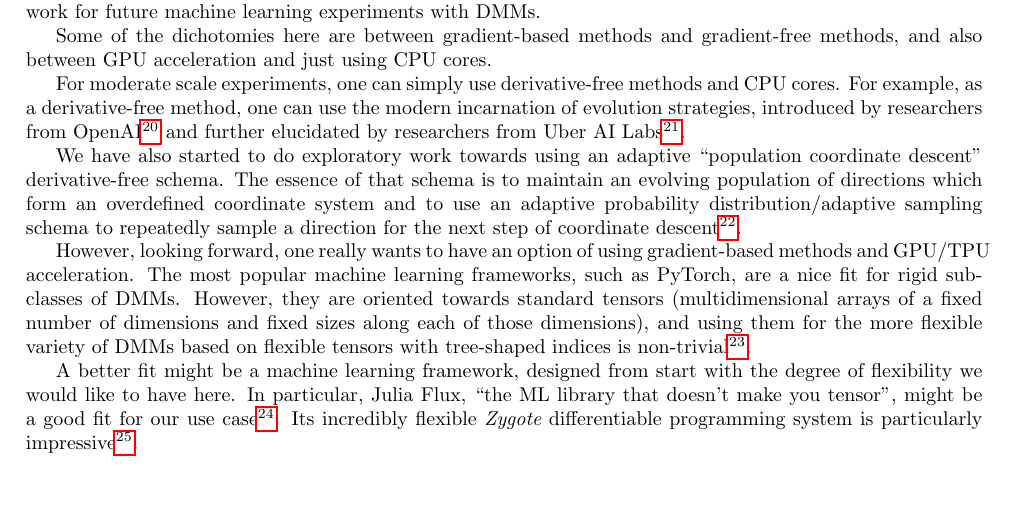
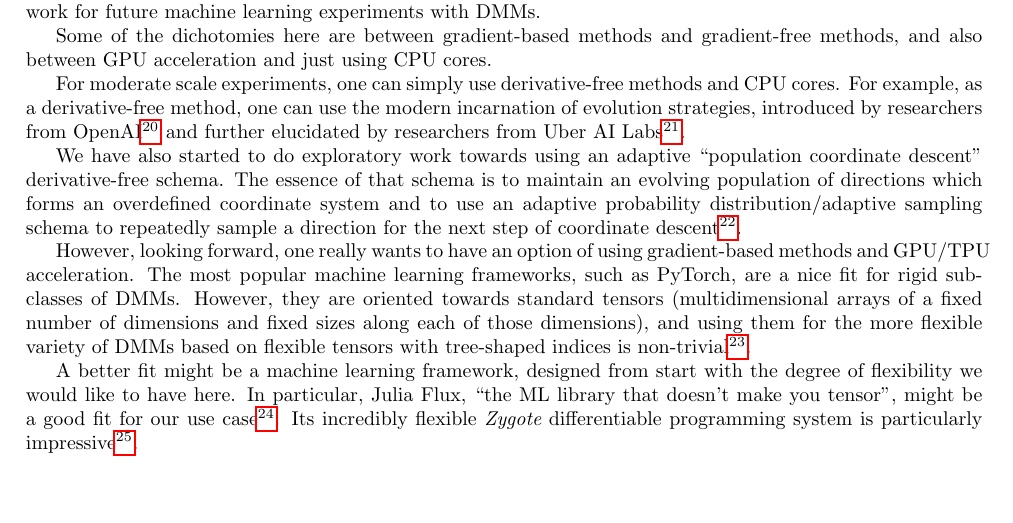
Before and after one commit to anhinga/2020-notes, a LaTeX paper (research-notes/synergy-dmm-ai-ga.tex): part of page 7 of 7, cut so that both start at the same text. Compiled offline with pdfLaTeX.

Commit message:
light edits of the new preprint on synergy between AI-GAs and DMMs

```diff
--- a/research-notes/synergy-dmm-ai-ga.tex
+++ b/research-notes/synergy-dmm-ai-ga.tex
@@ -462,7 +462,7 @@ further elucidated by researchers from Uber AI Labs\footnote{Xingwen Zhang, Jeff
 We have also started to do
 exploratory work towards using an adaptive ``population coordinate descent" derivative-free schema. The essence of
 that schema is to maintain an evolving
-population of directions which form an overdefined coordinate system and to use an adaptive probability distribution/adaptive
+population of directions which forms an overdefined coordinate system and to use an adaptive probability distribution/adaptive
 sampling schema to repeatedly sample a direction for the next step of coordinate descent\footnote{This work is
 still in its exploratory design stage:
 \href{https://github.com/anhinga/population-of-directions}{\tt https://github.com/anhinga/population-of-directions}}.
```
